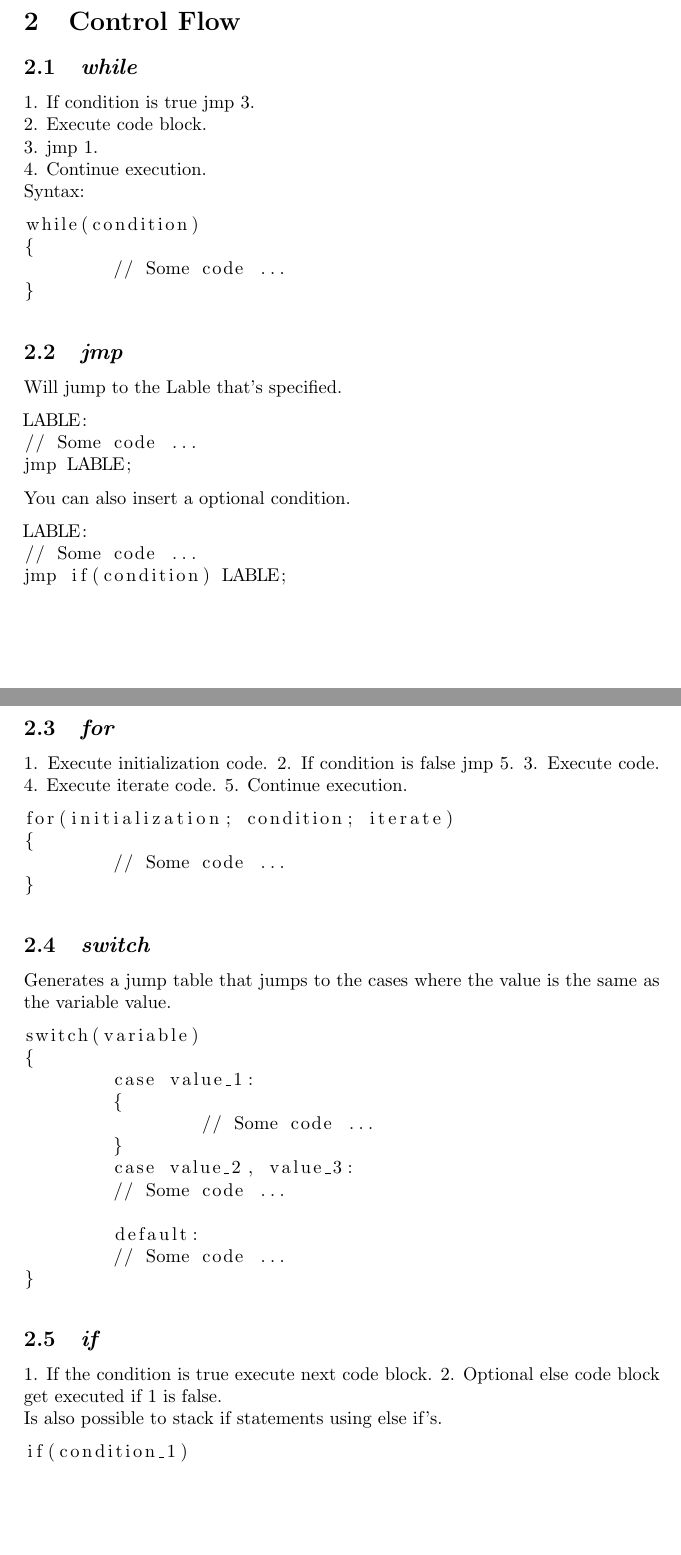
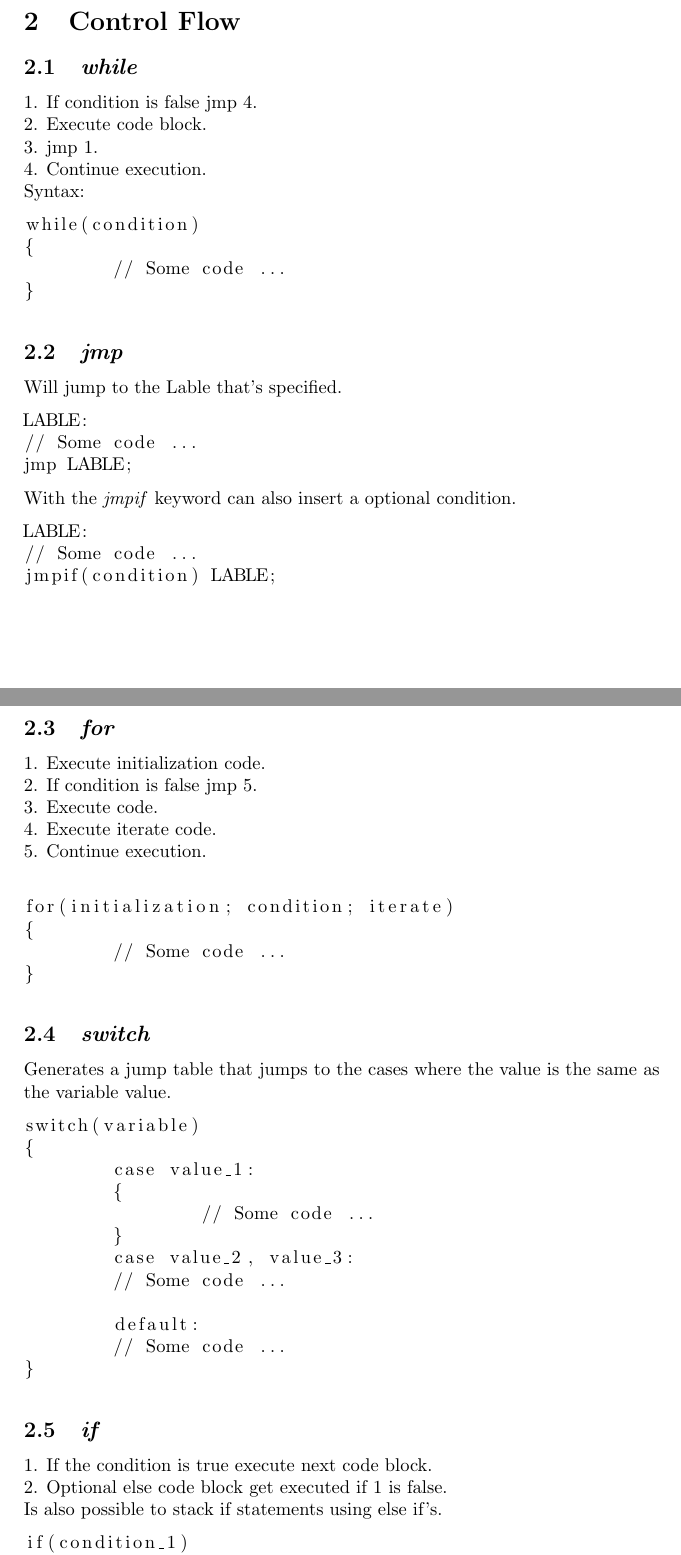
Before and after one commit to oj002/ReVision, a LaTeX document (Goals/Goals.tex): two parts of pages 2 and 3 of 7, joined at a grey line, cut so that both start at the same text, the shorter picture padded with empty space. Compiled offline with pdfLaTeX.

Commit message:
typo fixed

```diff
--- a/Goals/Goals.tex
+++ b/Goals/Goals.tex
@@ -26,7 +26,7 @@ So why not C++, well C++ might support a grate amount of features, heck you can
 
 
 \subsection{\textit{while}}
-1. If condition is true jmp 3. \\
+1. If condition is false jmp 4. \\
 2. Execute code block. \\
 3. jmp 1. \\
 4. Continue execution. \\
@@ -46,20 +46,20 @@ LABLE:
 // Some code ...
 jmp LABLE;
 \end{lstlisting}
-You can also insert a optional condition.
+With the \textit{jmpif} keyword can also insert a optional condition.
 \begin{lstlisting}
 LABLE:
 // Some code ...
-jmp if(condition) LABLE;
+jmpif(condition) LABLE;
 \end{lstlisting}
 
 
 \subsection{\textit{for}}
-1. Execute initialization code.
-2. If condition is false jmp 5.
-3. Execute code.
-4. Execute iterate code.
-5. Continue execution.
+1. Execute initialization code. \\
+2. If condition is false jmp 5. \\
+3. Execute code. \\
+4. Execute iterate code. \\
+5. Continue execution. \\
 \begin{lstlisting}
 for(initialization; condition; iterate)
 {
@@ -87,7 +87,7 @@ switch(variable)
 
 
 \subsection{\textit{if}}
-1. If the condition is true execute next code block.
+1. If the condition is true execute next code block. \\
 2. Optional else code block get executed if 1 is false. \\
 Is also possible to stack if statements using else if's.
 \begin{lstlisting}
```
Also changed, not shown: Goals/Goals.pdf, 4 other files.
